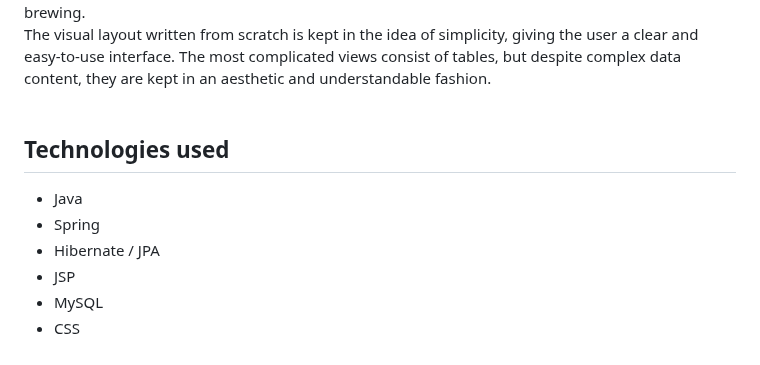
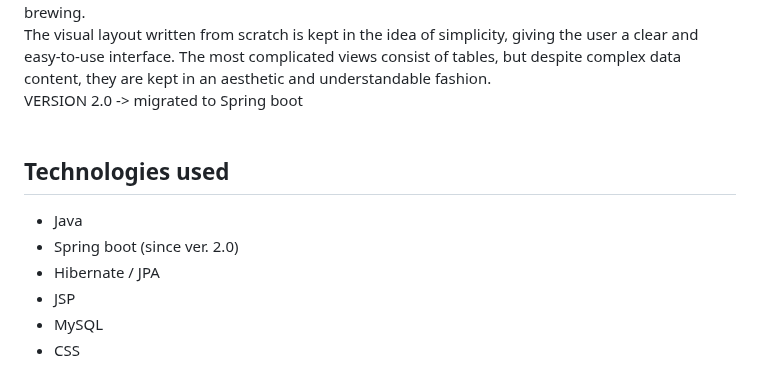
Before and after one commit to pmajerowski/Coffe-e-ver.-2.0, a Markdown page: README.md, the part around the change. Rendered like a GitHub page.

```diff
--- a/README.md
+++ b/README.md
@@ -14,13 +14,15 @@ After you're done with Your coffee, the application updates the amount of used c
 <br>
 The visual layout written from scratch is kept in the idea of simplicity, giving the user a clear and easy-to-use interface. The most complicated views consist of tables, but despite complex data content, they are kept in an aesthetic and understandable fashion.
 <br>
+VERSION 2.0 -> migrated to Spring boot
+<br>
 <br>
 
 <h2>Technologies used</h2>
  </hr>
 <ul>
   <li>Java</li>
-  <li>Spring</li>
+  <li>Spring boot (since ver. 2.0)</li>
   <li>Hibernate / JPA</li>
   <li>JSP</li>
   <li>MySQL</li>
```
